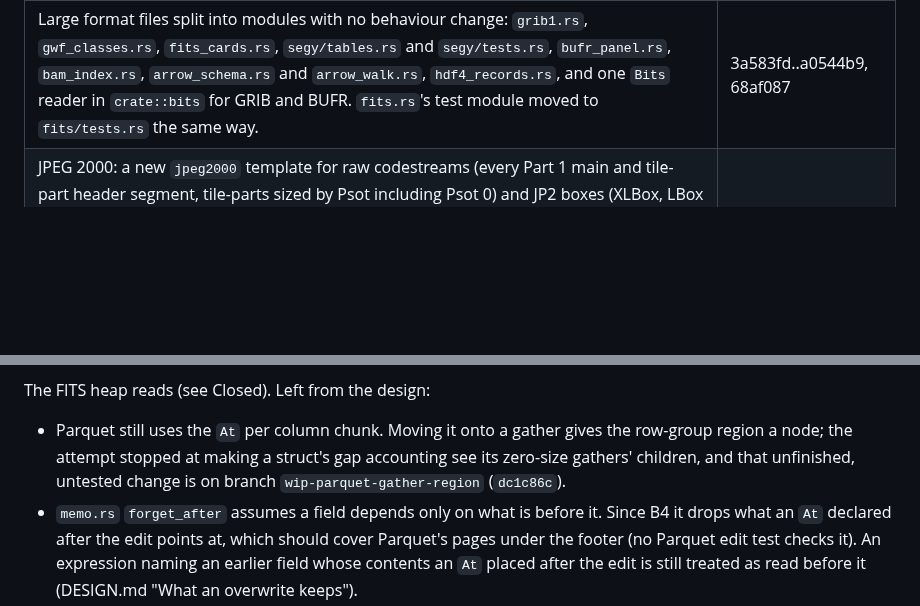
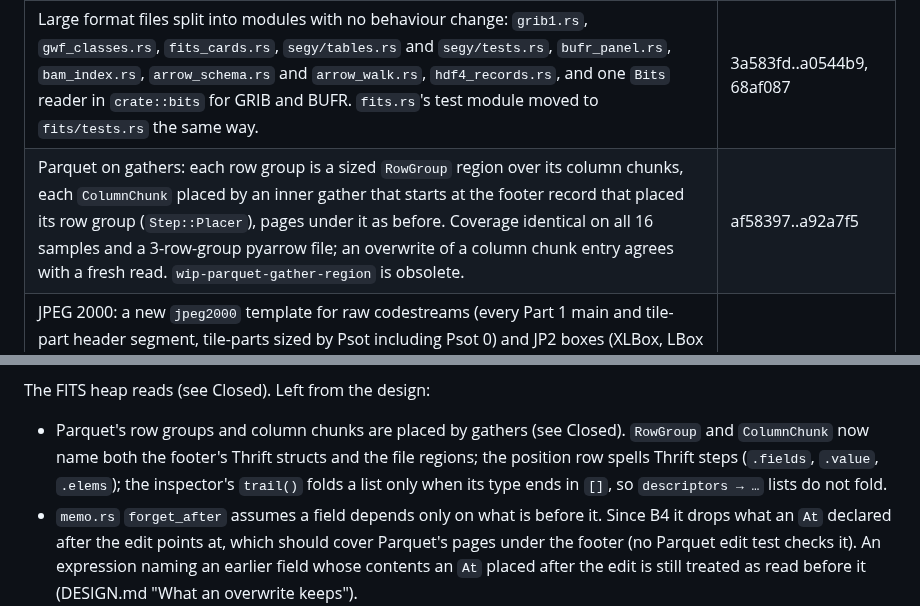
Before and after one commit to pengowray/qubero, a Markdown page: HANDOVER-science-formats.md, 2 parts joined by grey strips. Rendered like a GitHub page; blank space fills up the shorter version.

Commit message:
Close Parquet on gathers in the science formats handover

```diff
--- a/HANDOVER-science-formats.md
+++ b/HANDOVER-science-formats.md
@@ -37,6 +37,7 @@ cases only.
 | S2: HDF5 paged fixed arrays | 508fa3b |
 | S2: HDF5 implicit-index chunks | 508fa3b |
 | Large format files split into modules with no behaviour change: `grib1.rs`, `gwf_classes.rs`, `fits_cards.rs`, `segy/tables.rs` and `segy/tests.rs`, `bufr_panel.rs`, `bam_index.rs`, `arrow_schema.rs` and `arrow_walk.rs`, `hdf4_records.rs`, and one `Bits` reader in `crate::bits` for GRIB and BUFR. `fits.rs`'s test module moved to `fits/tests.rs` the same way. | 3a583fd..a0544b9, 68af087 |
+| Parquet on gathers: each row group is a sized `RowGroup` region over its column chunks, each `ColumnChunk` placed by an inner gather that starts at the footer record that placed its row group (`Step::Placer`), pages under it as before. Coverage identical on all 16 samples and a 3-row-group pyarrow file; an overwrite of a column chunk entry agrees with a fresh read. `wip-parquet-gather-region` is obsolete. | af58397..a92a7f5 |
 | JPEG 2000: a new `jpeg2000` template for raw codestreams (every Part 1 main and tile-part header segment, tile-parts sized by Psot including Psot 0) and JP2 boxes (XLBox, LBox 0, `jp2h`, `pclr`, `cmap`, `cdef`, `res `); GRIB2 5.40 section 7 reads as one, SIZ checked against the grid on `grib/regular_ll_jpeg.grib2`. Seven samples compared segment by segment with glymur. Four are ITU-T conformance files whose notice allows JPEG 2000 standard uses only (`jpeg2000/README.md`). | b50f472..d894c81 |
 | Edits: a `Chain` or `Gather` element whose position was read from bytes at or after an overwrite is dropped with what follows it; everything placed from before stays. A finished gather whose reads all end before the edit keeps its walk, which it used to throw away on any edit (`comp.fits` gather re-read 157 ms to 14 ms). Checked against a fresh read of the edited bytes on HDF4, Arrow and FITS samples. | 562505a..f790d9d |
 | Codecs: `Codec::Lz4Frame` (linked and independent blocks, checksums traced not verified) opens Arrow's LZ4 bodies, all 46 buffers of `columns-lz4.arrow` byte-identical to the uncompressed file; `Codec::CdfHuffman` and `Codec::CdfAhuff` unpack whole-file compression types 2 and 3, matching NASA's `cdfhuff.c` byte for byte (samples `cdf/d103a2x.cdf`, `d103a2x-ahuff.cdf`); one `Bits` reader in both bit orders replaces the six private copies. | 916db8d..1b1b7dc |
@@ -127,10 +128,11 @@ offsets are scattered through the records that hold them").
 
 The FITS heap reads (see Closed). Left from the design:
 
-- Parquet still uses the `At` per column chunk. Moving it onto a gather gives
-  the row-group region a node; the attempt stopped at making a struct's gap
-  accounting see its zero-size gathers' children, and that unfinished,
-  untested change is on branch `wip-parquet-gather-region` (`dc1c86c`).
+- Parquet's row groups and column chunks are placed by gathers (see Closed).
+  `RowGroup` and `ColumnChunk` now name both the footer's Thrift structs and
+  the file regions; the position row spells Thrift steps (`.fields`,
+  `.value`, `.elems`); the inspector's `trail()` folds a list only when its
+  type ends in `[]`, so `descriptors → …` lists do not fold.
 - `memo.rs` `forget_after` assumes a field depends only on what is before it.
   Since B4 it drops what an `At` declared after the edit points at, which
   should cover Parquet's pages under the footer (no Parquet edit test checks
```
